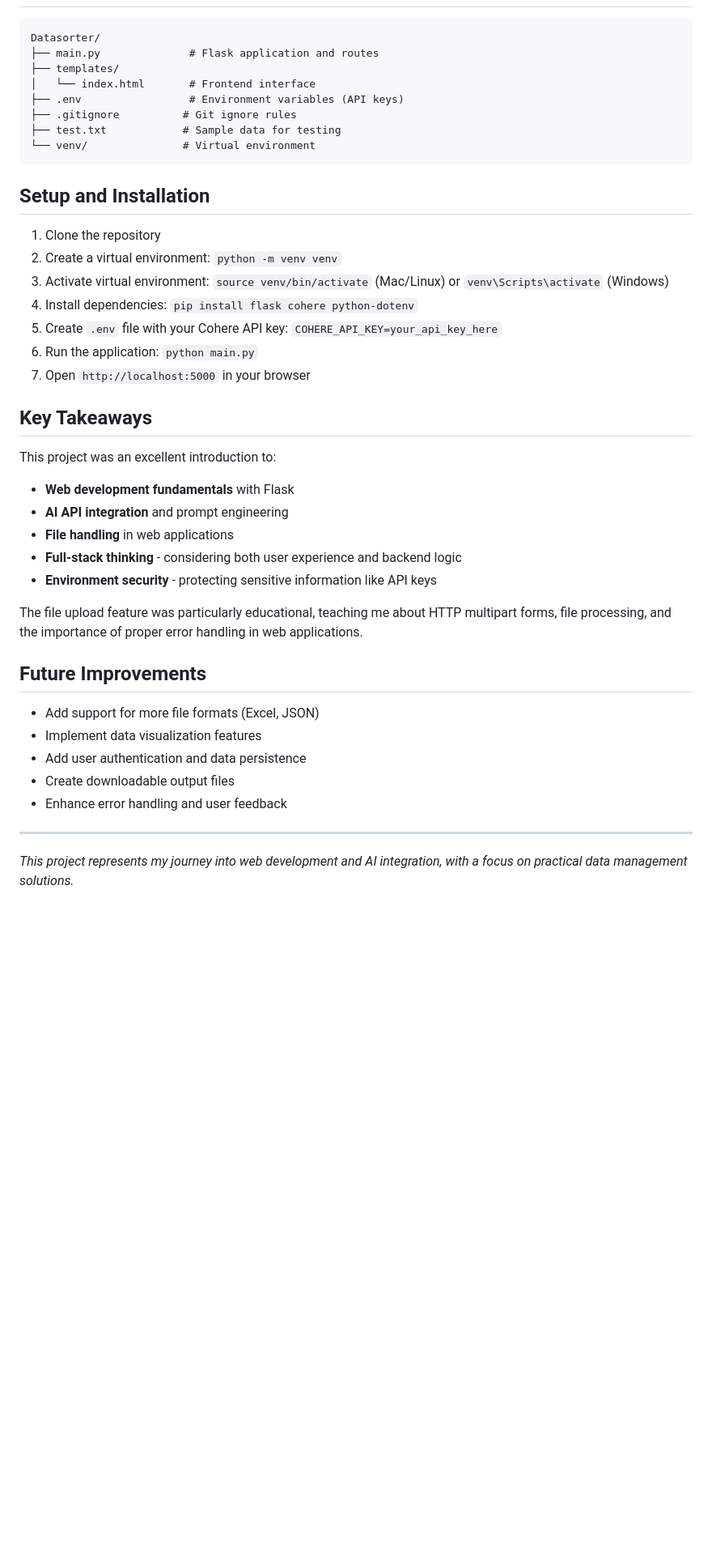
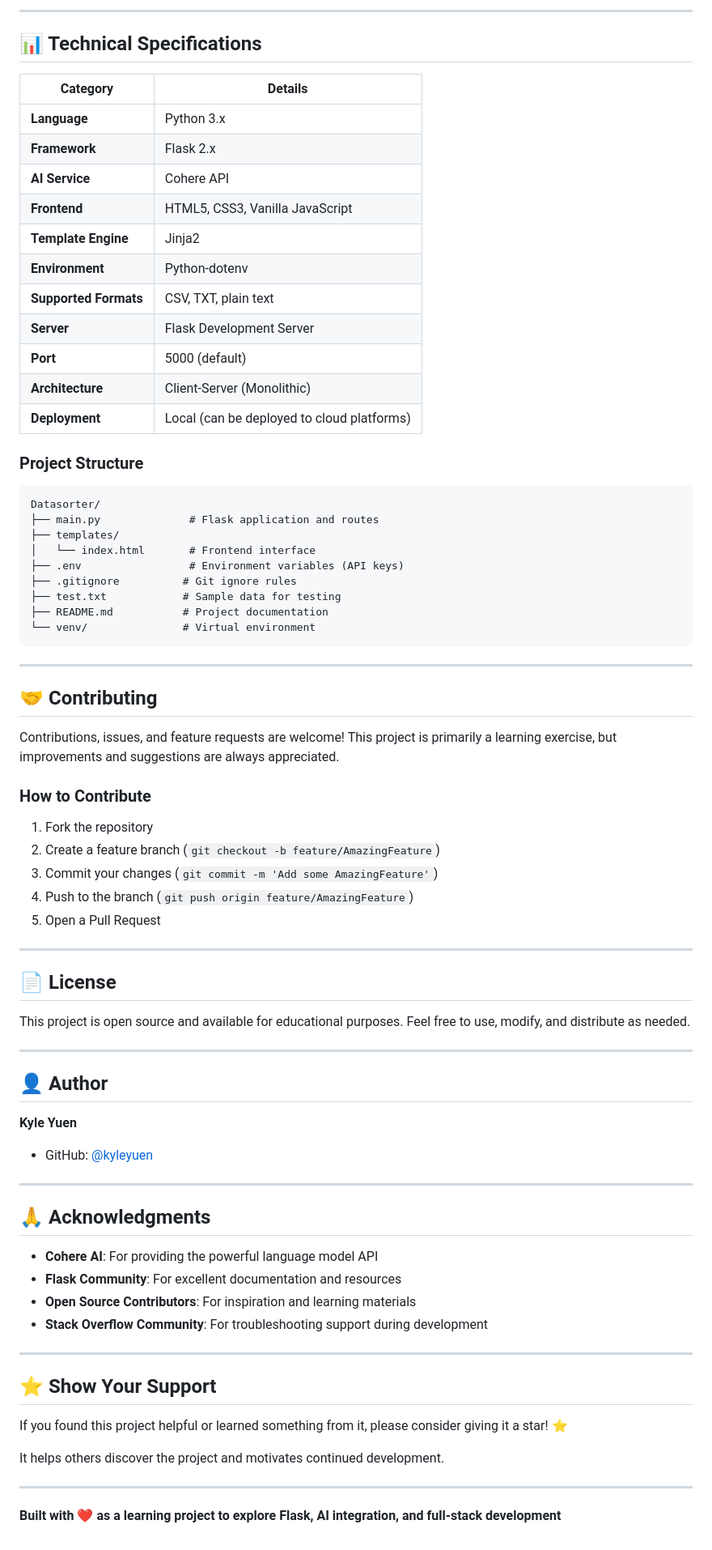
Before and after one commit to kyleyuen/Datasorter, a Markdown page: README.md, the part around the change printed below. Shown: that part at 81% size. GitHub-like rendering; blank space fills up the shorter version.

````diff
--- a/README.md
+++ b/README.md
@@ -72,3 +198,22 @@ The biggest challenge was implementing file upload functionality, as this was co
+---
+
+## 📊 Technical Specifications
+
+| Category | Details |
+|----------|--------|
+| **Language** | Python 3.x |
+| **Framework** | Flask 2.x |
+| **AI Service** | Cohere API |
+| **Frontend** | HTML5, CSS3, Vanilla JavaScript |
+| **Template Engine** | Jinja2 |
+| **Environment** | Python-dotenv |
+| **Supported Formats** | CSV, TXT, plain text |
+| **Server** | Flask Development Server |
+| **Port** | 5000 (default) |
+| **Architecture** | Client-Server (Monolithic) |
+| **Deployment** | Local (can be deployed to cloud platforms) |
+
+### Project Structure
 ```
 Datasorter/
 ├── main.py              # Flask application and routes
@@ -77,38 +222,53 @@ Datasorter/
 ├── .env                 # Environment variables (API keys)
 ├── .gitignore          # Git ignore rules
 ├── test.txt            # Sample data for testing
+├── README.md           # Project documentation
 └── venv/               # Virtual environment
 ```
 
-## Setup and Installation
+---
 
-1. Clone the repository
-2. Create a virtual environment: `python -m venv venv`
-3. Activate virtual environment: `source venv/bin/activate` (Mac/Linux) or `venv\Scripts\activate` (Windows)
-4. Install dependencies: `pip install flask cohere python-dotenv`
-5. Create `.env` file with your Cohere API key: `COHERE_API_KEY=your_api_key_here`
-6. Run the application: `python main.py`
-7. Open `http://localhost:5000` in your browser
+## 🤝 Contributing
 
-## Key Takeaways
+Contributions, issues, and feature requests are welcome! This project is primarily a learning exercise, but improvements and suggestions are always appreciated.
 
-This project was an excellent introduction to:
-- **Web development fundamentals** with Flask
-- **AI API integration** and prompt engineering
-- **File handling** in web applications
-- **Full-stack thinking** - considering both user experience and backend logic
-- **Environment security** - protecting sensitive information like API keys
-
-The file upload feature was particularly educational, teaching me about HTTP multipart forms, file processing, and the importance of proper error handling in web applications.
-
-## Future Improvements
-
-- Add support for more file formats (Excel, JSON)
-- Implement data visualization features
-- Add user authentication and data persistence
-- Create downloadable output files
-- Enhance error handling and user feedback
+### How to Contribute
+1. Fork the repository
+2. Create a feature branch (`git checkout -b feature/AmazingFeature`)
+3. Commit your changes (`git commit -m 'Add some AmazingFeature'`)
+4. Push to the branch (`git push origin feature/AmazingFeature`)
+5. Open a Pull Request
 
 ---
 
-*This project represents my journey into web development and AI integration, with a focus on practical data management solutions.*
+## 📄 License
+
+This project is open source and available for educational purposes. Feel free to use, modify, and distribute as needed.
+
+---
+
+## 👤 Author
+
+**Kyle Yuen**
+- GitHub: [@kyleyuen](https://github.com/kyleyuen)
+
+---
+
+## 🙏 Acknowledgments
+
+- **Cohere AI**: For providing the powerful language model API
+- **Flask Community**: For excellent documentation and resources
+- **Open Source Contributors**: For inspiration and learning materials
+- **Stack Overflow Community**: For troubleshooting support during development
+
+---
+
+## ⭐ Show Your Support
+
+If you found this project helpful or learned something from it, please consider giving it a star! ⭐
+
+It helps others discover the project and motivates continued development.
+
+---
+
+**Built with ❤️ as a learning project to explore Flask, AI integration, and full-stack development**
````
Also changed, not shown: other parts of README.md (+174 -48 lines).
